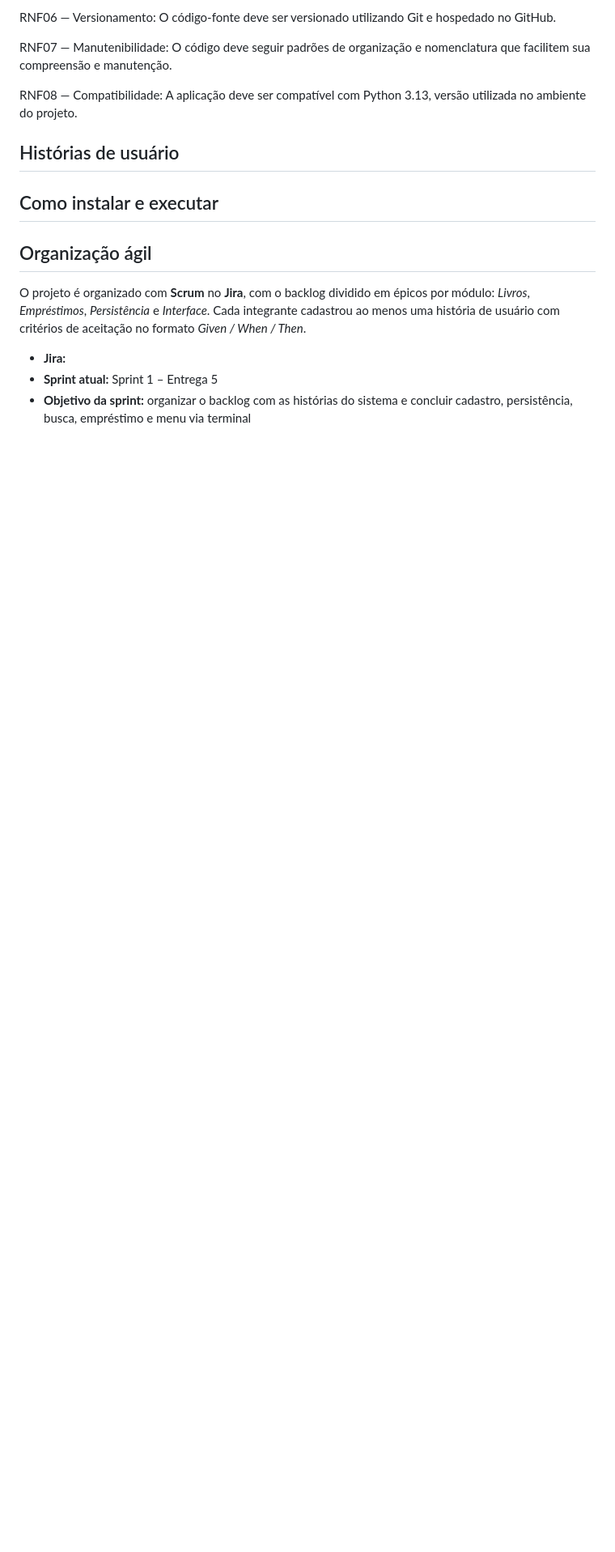
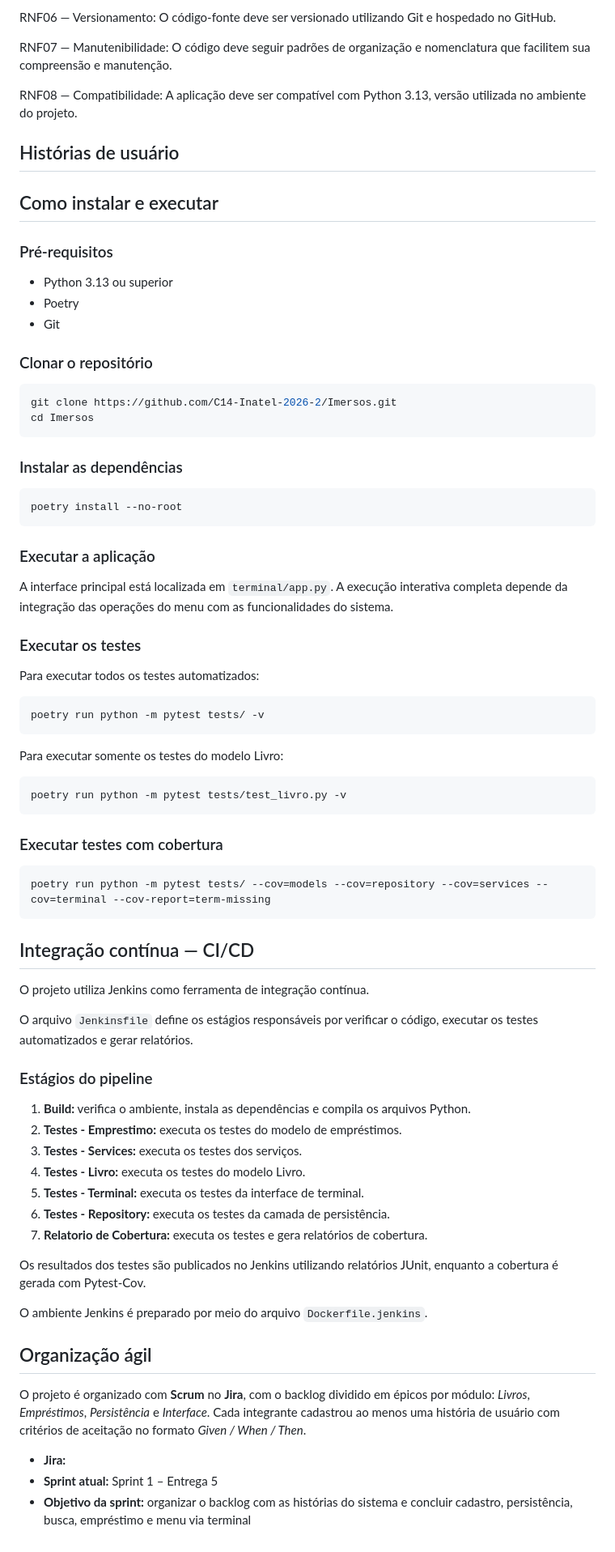
Before and after one commit to C14-Inatel-2026-2/Imersos, a Markdown page: README.md, the part around the change. Shown at 81% size. GitHub-like rendering; blank space fills up the shorter version.

Commit message:
docs: add instalation and execution session

````diff
--- a/README.md
+++ b/README.md
@@ -55,7 +55,68 @@ RNF08 — Compatibilidade: A aplicação deve ser compatível com Python 3.13, v
 
 ## Como instalar e executar
 
-<!-- Labubu: escrever aqui (poetry install, como rodar o programa e os testes). -->
+### Pré-requisitos
+
+- Python 3.13 ou superior
+- Poetry
+- Git
+
+### Clonar o repositório
+
+```bash
+git clone https://github.com/C14-Inatel-2026-2/Imersos.git
+cd Imersos
+```
+
+### Instalar as dependências
+
+```bash
+poetry install --no-root
+```
+
+### Executar a aplicação
+
+A interface principal está localizada em `terminal/app.py`. A execução interativa completa depende da integração das operações do menu com as funcionalidades do sistema.
+
+### Executar os testes
+
+Para executar todos os testes automatizados:
+
+```bash
+poetry run python -m pytest tests/ -v
+```
+
+Para executar somente os testes do modelo Livro:
+
+```bash
+poetry run python -m pytest tests/test_livro.py -v
+```
+
+### Executar testes com cobertura
+
+```bash
+poetry run python -m pytest tests/ --cov=models --cov=repository --cov=services --cov=terminal --cov-report=term-missing
+```
+
+## Integração contínua — CI/CD
+
+O projeto utiliza Jenkins como ferramenta de integração contínua.
+
+O arquivo `Jenkinsfile` define os estágios responsáveis por verificar o código, executar os testes automatizados e gerar relatórios.
+
+### Estágios do pipeline
+
+1. **Build:** verifica o ambiente, instala as dependências e compila os arquivos Python.
+2. **Testes - Emprestimo:** executa os testes do modelo de empréstimos.
+3. **Testes - Services:** executa os testes dos serviços.
+4. **Testes - Livro:** executa os testes do modelo Livro.
+5. **Testes - Terminal:** executa os testes da interface de terminal.
+6. **Testes - Repository:** executa os testes da camada de persistência.
+7. **Relatorio de Cobertura:** executa os testes e gera relatórios de cobertura.
+
+Os resultados dos testes são publicados no Jenkins utilizando relatórios JUnit, enquanto a cobertura é gerada com Pytest-Cov.
+
+O ambiente Jenkins é preparado por meio do arquivo `Dockerfile.jenkins`.
 
 ## Organização ágil
 
````
